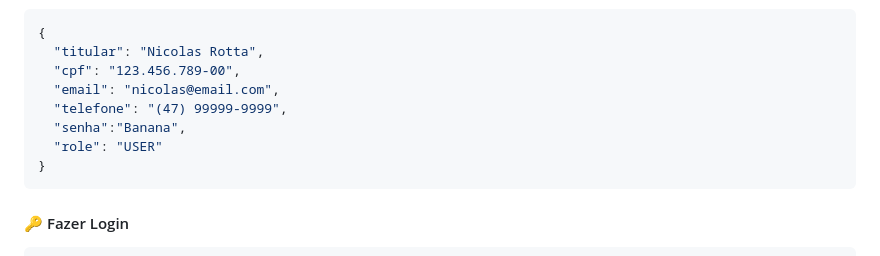
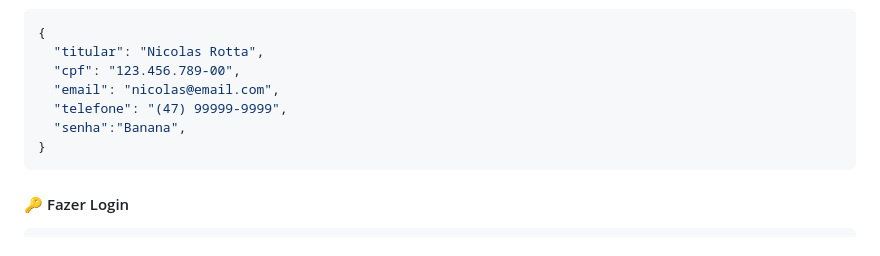
Before and after one commit to andre8756/cedup, a Markdown page: Back-End/README.md, the part around the change. Rendered like a GitHub page.

````diff
--- a/Back-End/README.md
+++ b/Back-End/README.md
@@ -131,7 +131,6 @@ POST /api/auth/register
   "email": "nicolas@email.com",
   "telefone": "(47) 99999-9999",
   "senha":"Banana",
-  "role": "USER"
 }
 ```
 
````
